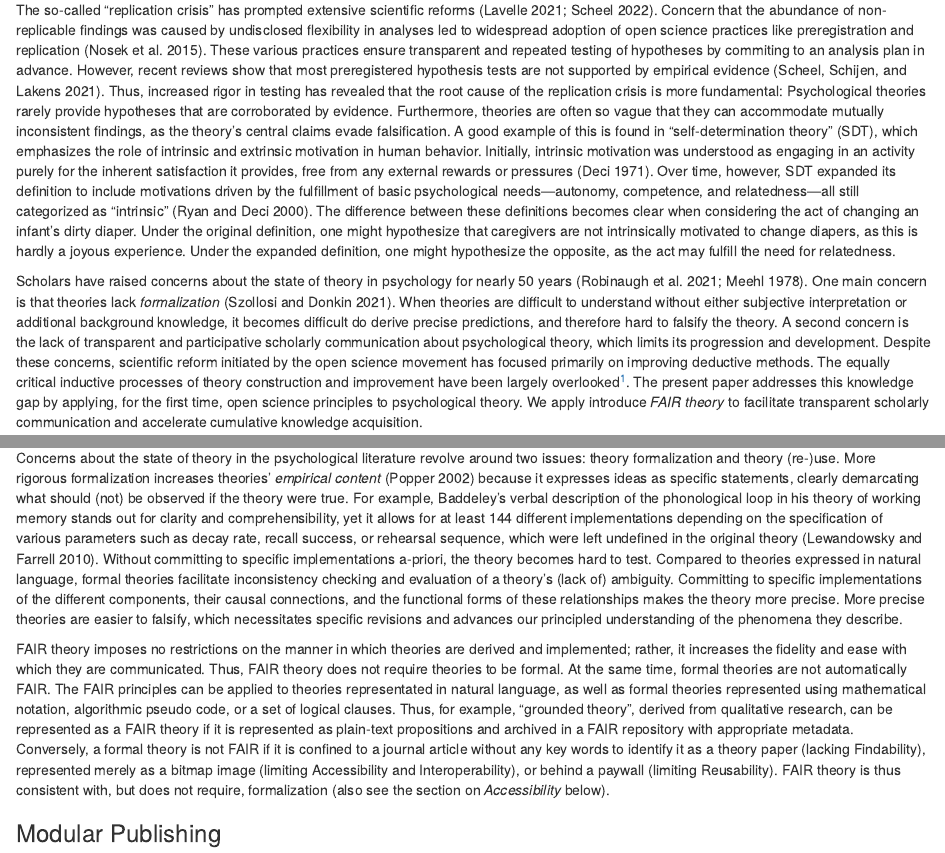
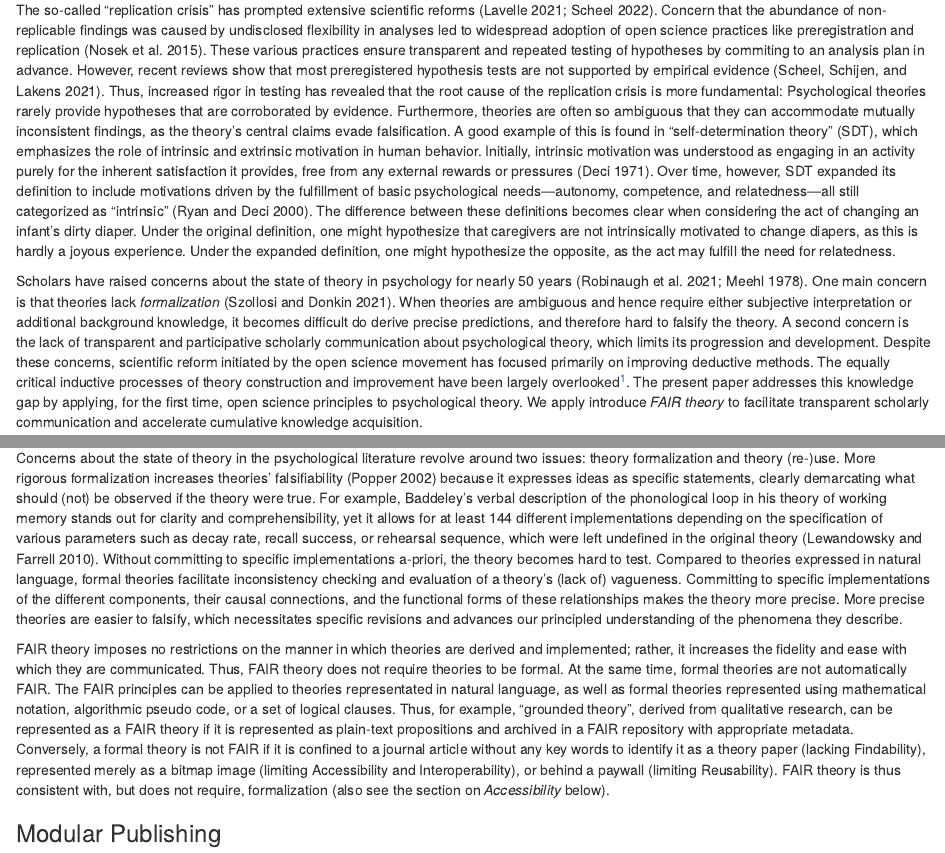
Before and after one commit to cjvanlissa/fair_theory, an R Markdown document (manuscript.Rmd): the page in a window 1100 px wide, from 1110 px down, and a second part further down, joined at a grey line. Rendered offline with R 4.5, knitr and Pandoc, with nearby package versions; some code elsewhere in the file could not run offline.

Commit message:
consistent discrimination of vague and ambiguous (striking empierical content)

```diff
--- a/manuscript.Rmd
+++ b/manuscript.Rmd
@@ -114,7 +114,7 @@ These various practices ensure transparent and repeated testing of hypotheses by
 However, recent reviews show that most preregistered hypothesis tests are not supported by empirical evidence [@scheelExcessPositiveResults2021].
 Thus, increased rigor in testing has revealed that the root cause of the replication crisis is more fundamental:
 Psychological theories rarely provide hypotheses that are corroborated by evidence.
-Furthermore, theories are often so vague that they can accommodate mutually inconsistent findings,
+Furthermore, theories are often so ambiguous that they can accommodate mutually inconsistent findings,
 as the theory's central claims evade falsification.
 A good example of this is found in “self-determination theory” (SDT), which emphasizes the role of intrinsic and extrinsic motivation in human behavior.
 Initially, intrinsic motivation was understood as engaging in an activity purely for the inherent satisfaction it provides, free from any external rewards or pressures [@deciEffectsExternallyMediated1971].
@@ -127,7 +127,7 @@ Scholars have raised concerns about the state of theory in psychology for nearly
 One main concern is that theories lack *formalization* [@szollosiArrestedTheoryDevelopment2021].
 <!-- I still believe formalization != precision. Theories can be 100% formal and still 0% precise. -->
 <!-- NvD: We should add somewhere what we mean by "formalization." In philosophy of science, formal logic about syntax (the propositions and predicates can have any meaning). However, what we mean, I think, is the explication of a narrative in (something so detailed and explicit that it can be captured with little error in) analytical or computational form (but the meaning remains. E, M, and C stand form something is E = MC<sup>2</sup>).   -->
-When theories are difficult to understand without either subjective interpretation or additional background knowledge,
+When theories are ambiguous and hence require either subjective interpretation or additional background knowledge,
 it becomes difficult do derive precise predictions,
 and therefore hard to falsify the theory.
 A second concern is the lack of transparent and participative scholarly communication about psychological theory, which limits its progression and development.
@@ -407,12 +407,12 @@ The theory may encompass a particular transmission _model_ for disease spread in
 
 Concerns about the state of theory in the psychological literature revolve around two issues: theory formalization and theory (re-)use.
 <!-- NvD: Maybe we should add "specification" as part of "formalization" or "formalisation" as a part of "specification", because not everybody that is advocating better theories thinks that we should focus on formalization.  -->
-More rigorous formalization increases theories' *empirical content* [@popperLogicScientificDiscovery2002] because it expresses ideas as specific statements, clearly demarcating what should (not) be observed if the theory were true.
+More rigorous formalization increases theories' falsifiability [@popperLogicScientificDiscovery2002] because it expresses ideas as specific statements, clearly demarcating what should (not) be observed if the theory were true.
 For example, Baddeley's verbal description of the phonological loop in his theory of working memory stands out for clarity and comprehensibility, yet it allows for at least 144 different implementations depending on the specification of various parameters such as decay rate, recall success, or rehearsal sequence, which were left undefined in the original theory [@lewandowsky2010computational].
 Without committing to specific implementations a-priori,
 the theory becomes hard to test.
 Compared to theories expressed in natural language,
-formal theories facilitate inconsistency checking and evaluation of a theory's (lack of) ambiguity.
+formal theories facilitate inconsistency checking and evaluation of a theory's (lack of) vagueness.
 Committing to specific implementations of the different components, their causal connections, and the functional forms of these relationships makes the theory more precise.
 More precise theories are easier to falsify,
 which necessitates specific revisions and advances our principled understanding of the phenomena they describe.
```
Also changed, not shown: manuscript.Rmd (2 more changed lines).
